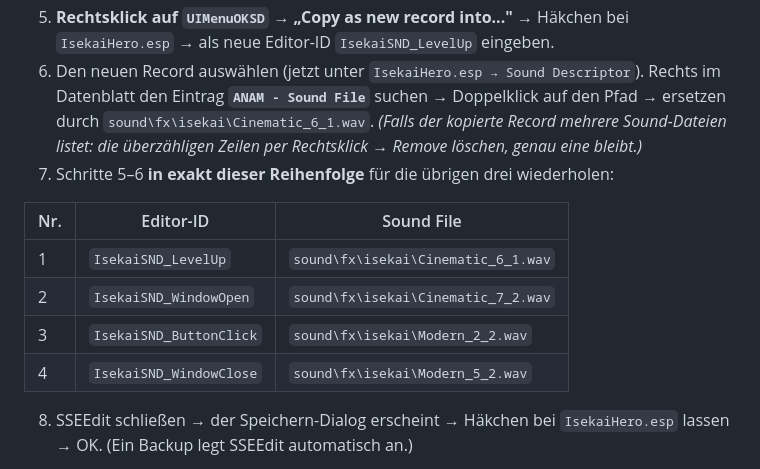
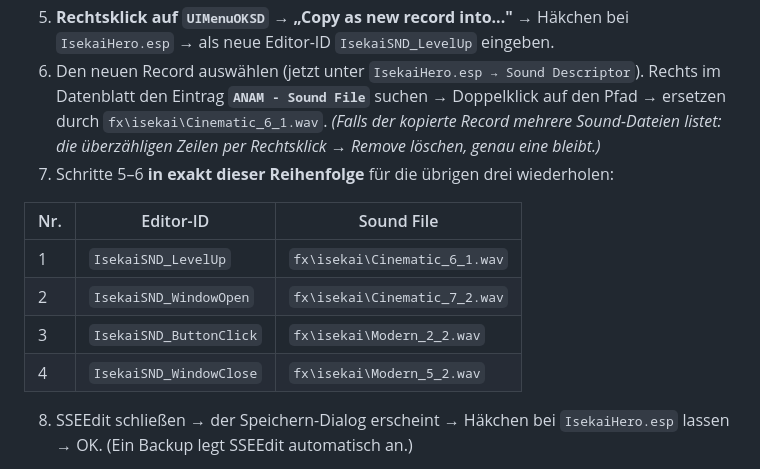
Before and after one commit to dstNr/isekai-hero-skyrim, a Markdown page: docs/CREATION_KIT_ESP.md, the part around the change. Drawn GitHub-style.

Commit message:
docs: Sound-Pfade relativ zu Data\Sound - ohne "sound\"-Praefix
Der Vanilla-Descriptor UIMenuOKSD verraet die Konvention: sein ANAM-Pfad ist
"fx\ui\ui_menu_ok.wav", die Datei liegt aber unter Data\Sound\fx\ui\. Der
Pfad im Descriptor ist also relativ zu Data\Sound, das "sound\" ist implizit.

Mit dem bisherigen Pfad aus der Anleitung haette das Spiel unter
Data\Sound\sound\fx\isekai\ gesucht und nichts gefunden - vier stille Sounds,
und nichts haette gesagt warum. Vom Nutzer beim Abgleich mit dem kopierten
Vanilla-Record bemerkt, bevor es passiert ist.

Co-Authored-By: Claude Opus 4.8 <noreply@anthropic.com>

```diff
--- a/docs/CREATION_KIT_ESP.md
+++ b/docs/CREATION_KIT_ESP.md
@@ -206,17 +206,17 @@ Die WAV-Dateien liegen bereits in `Data\Sound\fx\isekai\` (macht der Build-Workf
    `IsekaiHero.esp` → als neue Editor-ID `IsekaiSND_LevelUp` eingeben.
 6. Den neuen Record auswählen (jetzt unter `IsekaiHero.esp → Sound Descriptor`).
    Rechts im Datenblatt den Eintrag **`ANAM - Sound File`** suchen → Doppelklick auf den
-   Pfad → ersetzen durch `sound\fx\isekai\Cinematic_6_1.wav`.
+   Pfad → ersetzen durch `fx\isekai\Cinematic_6_1.wav`.
    *(Falls der kopierte Record mehrere Sound-Dateien listet: die überzähligen Zeilen
    per Rechtsklick → Remove löschen, genau eine bleibt.)*
 7. Schritte 5–6 **in exakt dieser Reihenfolge** für die übrigen drei wiederholen:
 
 | Nr. | Editor-ID | Sound File |
 |---|---|---|
-| 1 | `IsekaiSND_LevelUp` | `sound\fx\isekai\Cinematic_6_1.wav` |
-| 2 | `IsekaiSND_WindowOpen` | `sound\fx\isekai\Cinematic_7_2.wav` |
-| 3 | `IsekaiSND_ButtonClick` | `sound\fx\isekai\Modern_2_2.wav` |
-| 4 | `IsekaiSND_WindowClose` | `sound\fx\isekai\Modern_5_2.wav` |
+| 1 | `IsekaiSND_LevelUp` | `fx\isekai\Cinematic_6_1.wav` |
+| 2 | `IsekaiSND_WindowOpen` | `fx\isekai\Cinematic_7_2.wav` |
+| 3 | `IsekaiSND_ButtonClick` | `fx\isekai\Modern_2_2.wav` |
+| 4 | `IsekaiSND_WindowClose` | `fx\isekai\Modern_5_2.wav` |
 
 8. SSEEdit schließen → der Speichern-Dialog erscheint → Häkchen bei `IsekaiHero.esp`
    lassen → OK. (Ein Backup legt SSEEdit automatisch an.)
```
